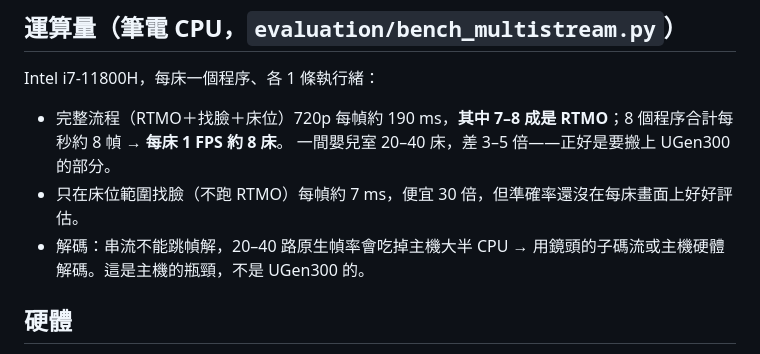
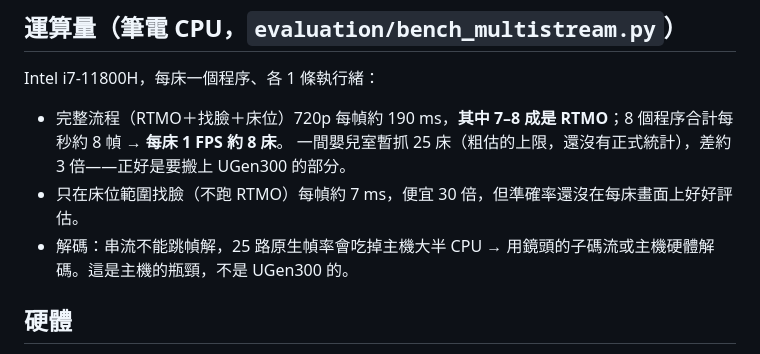
Before and after one commit to StudentInTW/Baby-Groot, a Markdown page: docs/architecture.md, the part around the change. Drawn GitHub-style.

Commit message:
architecture.md: assume 25 cribs per nursery (rough upper estimate) instead of 20-40
Co-Authored-By: Claude Opus 5.5 <noreply@anthropic.com>

```diff
--- a/docs/architecture.md
+++ b/docs/architecture.md
@@ -104,9 +104,9 @@
 Intel i7-11800H，每床一個程序、各 1 條執行緒：
 
 - 完整流程（RTMO＋找臉＋床位）720p 每幀約 190 ms，**其中 7–8 成是 RTMO**；8 個程序合計每秒約 8 幀 → **每床 1 FPS 約 8 床**。
-  一間嬰兒室 20–40 床，差 3–5 倍——正好是要搬上 UGen300 的部分。
+  一間嬰兒室暫抓 25 床（粗估的上限，還沒有正式統計），差約 3 倍——正好是要搬上 UGen300 的部分。
 - 只在床位範圍找臉（不跑 RTMO）每幀約 7 ms，便宜 30 倍，但準確率還沒在每床畫面上好好評估。
-- 解碼：串流不能跳幀解，20–40 路原生幀率會吃掉主機大半 CPU → 用鏡頭的子碼流或主機硬體解碼。這是主機的瓶頸，不是 UGen300 的。
+- 解碼：串流不能跳幀解，25 路原生幀率會吃掉主機大半 CPU → 用鏡頭的子碼流或主機硬體解碼。這是主機的瓶頸，不是 UGen300 的。
 
 ## 硬體
 
```
